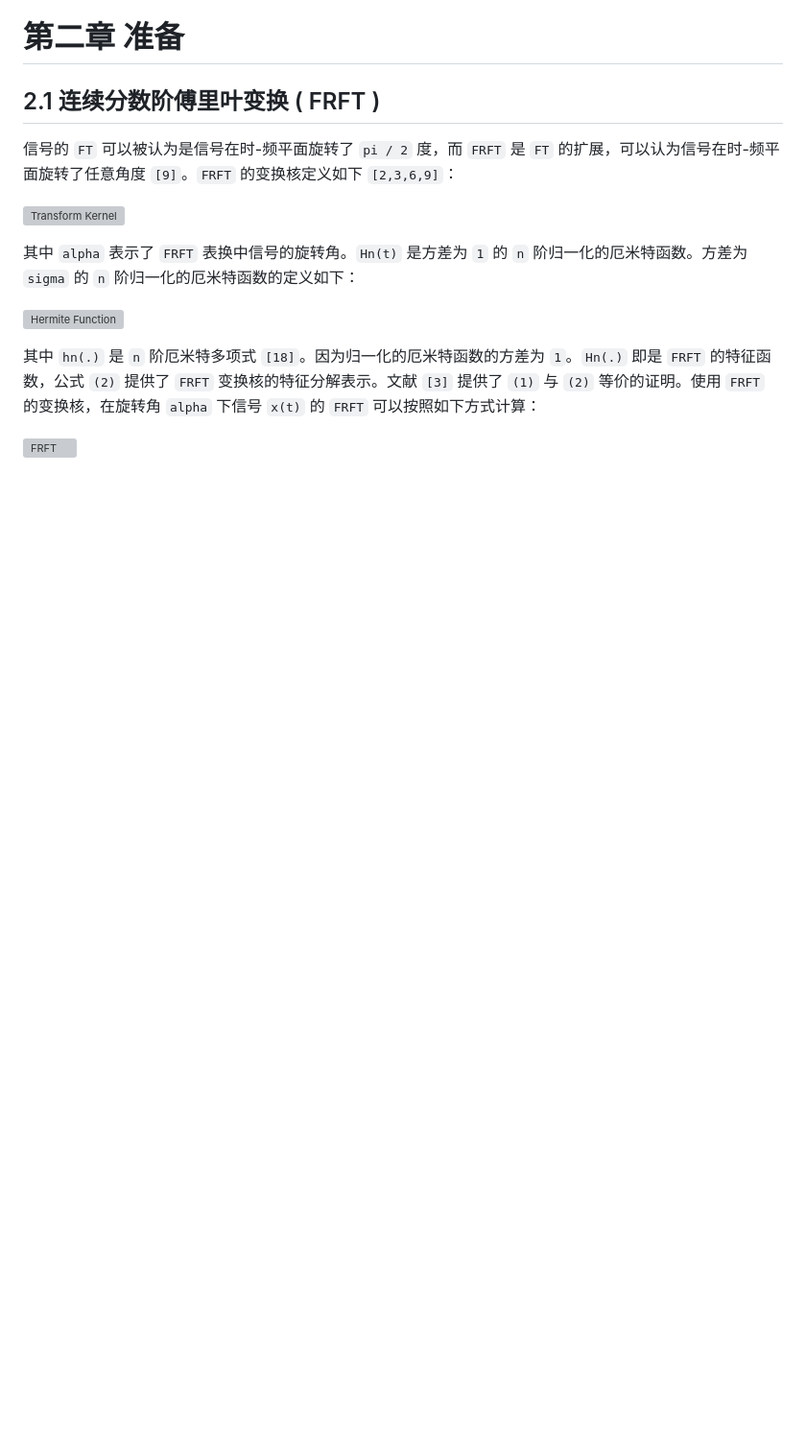
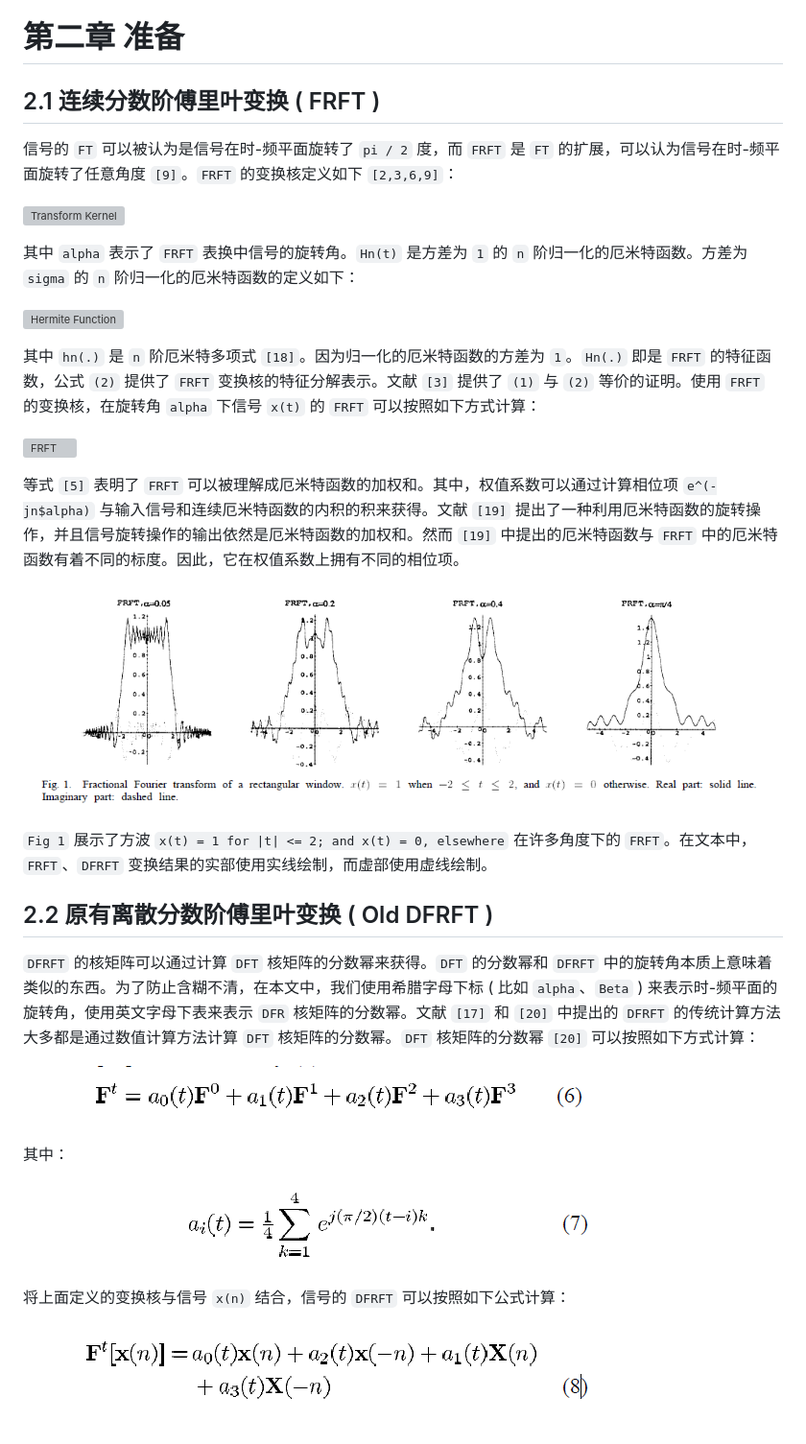
Before and after one commit to FlyAndNotDown/graduation-project, a Markdown page: translation/Discrete fractional fourier transform based on orthogonal projections.md, the part around the change. Shown: that part at 96% size. GitHub-like rendering; pictures changed too: translation/img/31.png (added), translation/img/32.png (added), translation/img/33.png (added); blank space fills up the shorter version; grey boxes are pictures that could not be loaded.

Commit message:
🎉 add some translation

```diff
--- a/translation/Discrete fractional fourier transform based on orthogonal projections.md
+++ b/translation/Discrete fractional fourier transform based on orthogonal projections.md
@@ -29,3 +29,22 @@
 其中 `hn(.)` 是 `n` 阶厄米特多项式 `[18]`。因为归一化的厄米特函数的方差为 `1`。`Hn(.)` 即是 `FRFT` 的特征函数，公式 `(2)` 提供了 `FRFT` 变换核的特征分解表示。文献 `[3]` 提供了 `(1)` 与 `(2)` 等价的证明。使用 `FRFT` 的变换核，在旋转角 `alpha` 下信号 `x(t)` 的 `FRFT` 可以按照如下方式计算：
 
 ![FRFT](./img/30.png)
+
+等式 `[5]` 表明了 `FRFT` 可以被理解成厄米特函数的加权和。其中，权值系数可以通过计算相位项 `e^(-jn$alpha)` 与输入信号和连续厄米特函数的内积的积来获得。文献 `[19]` 提出了一种利用厄米特函数的旋转操作，并且信号旋转操作的输出依然是厄米特函数的加权和。然而 `[19]` 中提出的厄米特函数与 `FRFT` 中的厄米特函数有着不同的标度。因此，它在权值系数上拥有不同的相位项。
+
+![Fig 1](./img/31.png)
+
+`Fig 1` 展示了方波 `x(t) = 1 for |t| <= 2; and x(t) = 0, elsewhere` 在许多角度下的 `FRFT`。在文本中，`FRFT`、`DFRFT` 变换结果的实部使用实线绘制，而虚部使用虚线绘制。
+
+## 2.2 原有离散分数阶傅里叶变换 ( Old DFRFT )
+`DFRFT` 的核矩阵可以通过计算 `DFT` 核矩阵的分数幂来获得。`DFT` 的分数幂和 `DFRFT` 中的旋转角本质上意味着类似的东西。为了防止含糊不清，在本文中，我们使用希腊字母下标 ( 比如 `alpha`、`Beta` ) 来表示时-频平面的旋转角，使用英文字母下表来表示 `DFR` 核矩阵的分数幂。文献 `[17]` 和 `[20]` 中提出的 `DFRFT` 的传统计算方法大多都是通过数值计算方法计算 `DFT` 核矩阵的分数幂。`DFT` 核矩阵的分数幂 `[20]` 可以按照如下方式计算：
+
+![Frational Power of DFR Kernel Matrix](./img/32.png)
+
+其中：
+
+![ait](./img/33.png)
+
+将上面定义的变换核与信号 `x(n)` 结合，信号的 `DFRFT` 可以按照如下公式计算：
+
+![Old DFRFT](./img/34.png)
```
